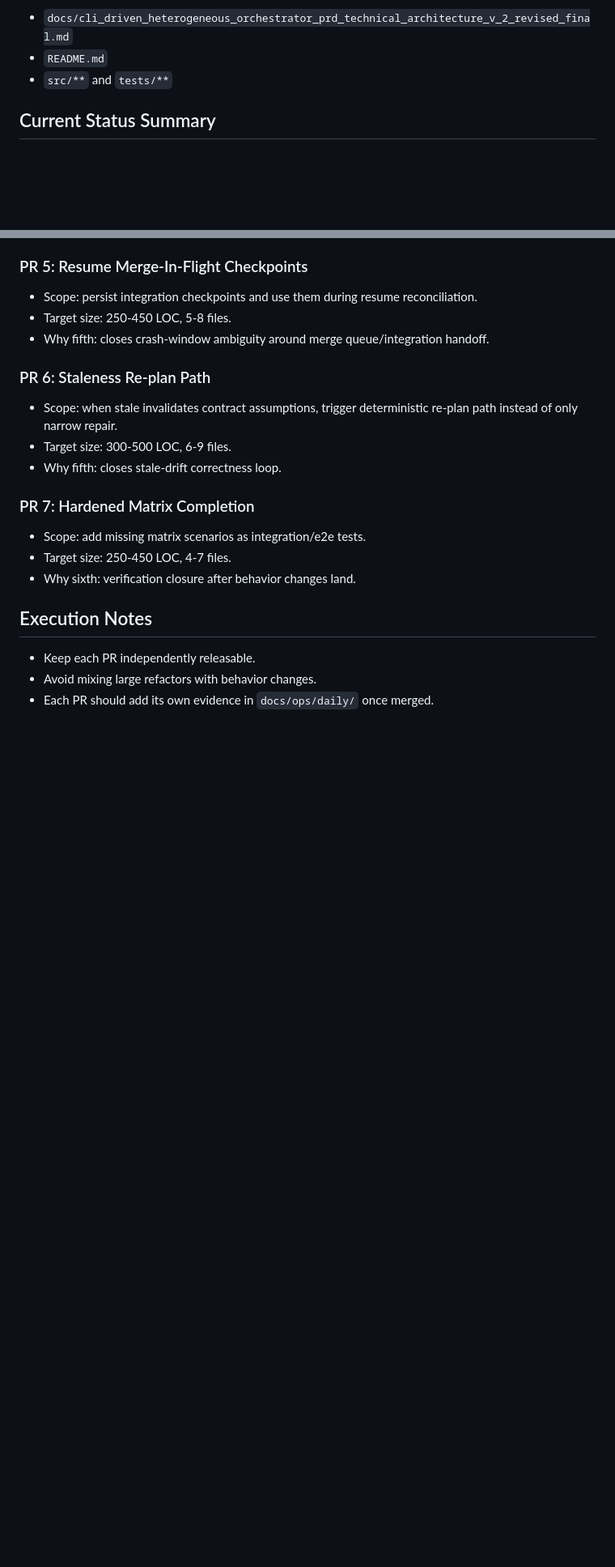
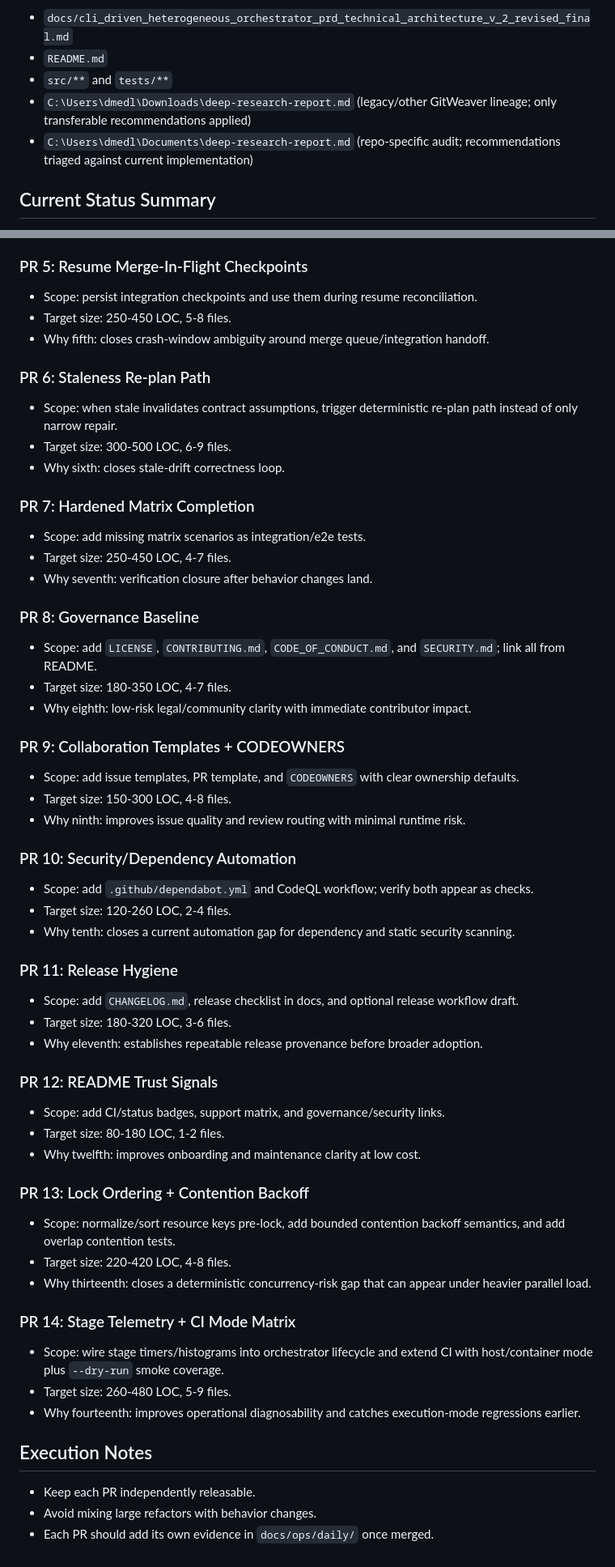
Before and after one commit to dmedlin87/GitWeaver, a Markdown page: ROADMAP.md, 2 parts joined by grey strips. Shown at 81% size. GitHub-like rendering; blank space fills up the shorter version.

Commit message:
Document doc-to-code upgrades

```diff
--- a/ROADMAP.md
+++ b/ROADMAP.md
@@ -6,6 +6,8 @@ Compared against:
 - `docs/cli_driven_heterogeneous_orchestrator_prd_technical_architecture_v_2_revised_final.md`
 - `README.md`
 - `src/**` and `tests/**`
+- `C:\Users\dmedl\Downloads\deep-research-report.md` (legacy/other GitWeaver lineage; only transferable recommendations applied)
+- `C:\Users\dmedl\Documents\deep-research-report.md` (repo-specific audit; recommendations triaged against current implementation)
 
 ## Current Status Summary
 
@@ -98,13 +126,55 @@ Ideal PR size target for this repo right now:
 
 - Scope: when stale invalidates contract assumptions, trigger deterministic re-plan path instead of only narrow repair.
 - Target size: 300-500 LOC, 6-9 files.
-- Why fifth: closes stale-drift correctness loop.
+- Why sixth: closes stale-drift correctness loop.
 
 ### PR 7: Hardened Matrix Completion
 
 - Scope: add missing matrix scenarios as integration/e2e tests.
 - Target size: 250-450 LOC, 4-7 files.
-- Why sixth: verification closure after behavior changes land.
+- Why seventh: verification closure after behavior changes land.
+
+### PR 8: Governance Baseline
+
+- Scope: add `LICENSE`, `CONTRIBUTING.md`, `CODE_OF_CONDUCT.md`, and `SECURITY.md`; link all from README.
+- Target size: 180-350 LOC, 4-7 files.
+- Why eighth: low-risk legal/community clarity with immediate contributor impact.
+
+### PR 9: Collaboration Templates + CODEOWNERS
+
+- Scope: add issue templates, PR template, and `CODEOWNERS` with clear ownership defaults.
+- Target size: 150-300 LOC, 4-8 files.
+- Why ninth: improves issue quality and review routing with minimal runtime risk.
+
+### PR 10: Security/Dependency Automation
+
+- Scope: add `.github/dependabot.yml` and CodeQL workflow; verify both appear as checks.
+- Target size: 120-260 LOC, 2-4 files.
+- Why tenth: closes a current automation gap for dependency and static security scanning.
+
+### PR 11: Release Hygiene
+
+- Scope: add `CHANGELOG.md`, release checklist in docs, and optional release workflow draft.
+- Target size: 180-320 LOC, 3-6 files.
+- Why eleventh: establishes repeatable release provenance before broader adoption.
+
+### PR 12: README Trust Signals
+
+- Scope: add CI/status badges, support matrix, and governance/security links.
+- Target size: 80-180 LOC, 1-2 files.
+- Why twelfth: improves onboarding and maintenance clarity at low cost.
+
+### PR 13: Lock Ordering + Contention Backoff
+
+- Scope: normalize/sort resource keys pre-lock, add bounded contention backoff semantics, and add overlap contention tests.
+- Target size: 220-420 LOC, 4-8 files.
+- Why thirteenth: closes a deterministic concurrency-risk gap that can appear under heavier parallel load.
+
+### PR 14: Stage Telemetry + CI Mode Matrix
+
+- Scope: wire stage timers/histograms into orchestrator lifecycle and extend CI with host/container mode plus `--dry-run` smoke coverage.
+- Target size: 260-480 LOC, 5-9 files.
+- Why fourteenth: improves operational diagnosability and catches execution-mode regressions earlier.
 
 ## Execution Notes
 
```
Also changed, not shown: other parts of ROADMAP.md (+31 -5 lines).
